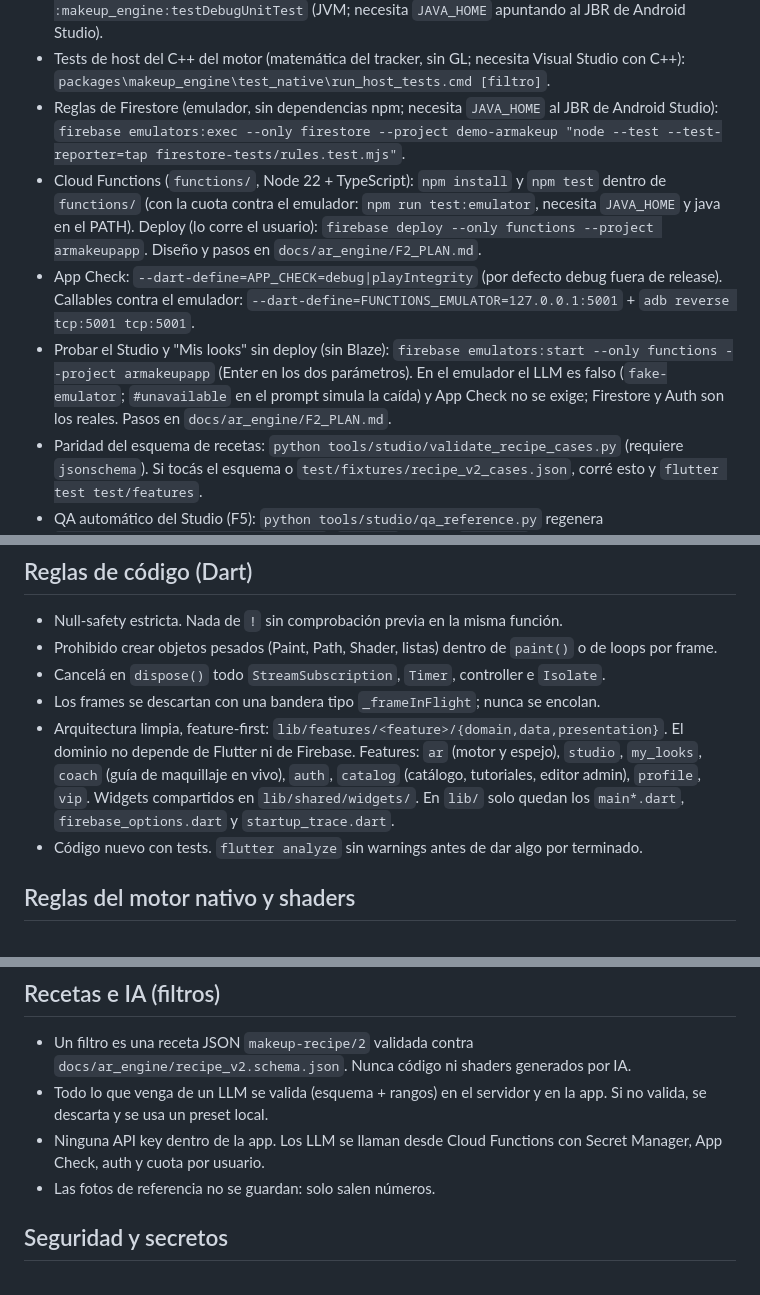
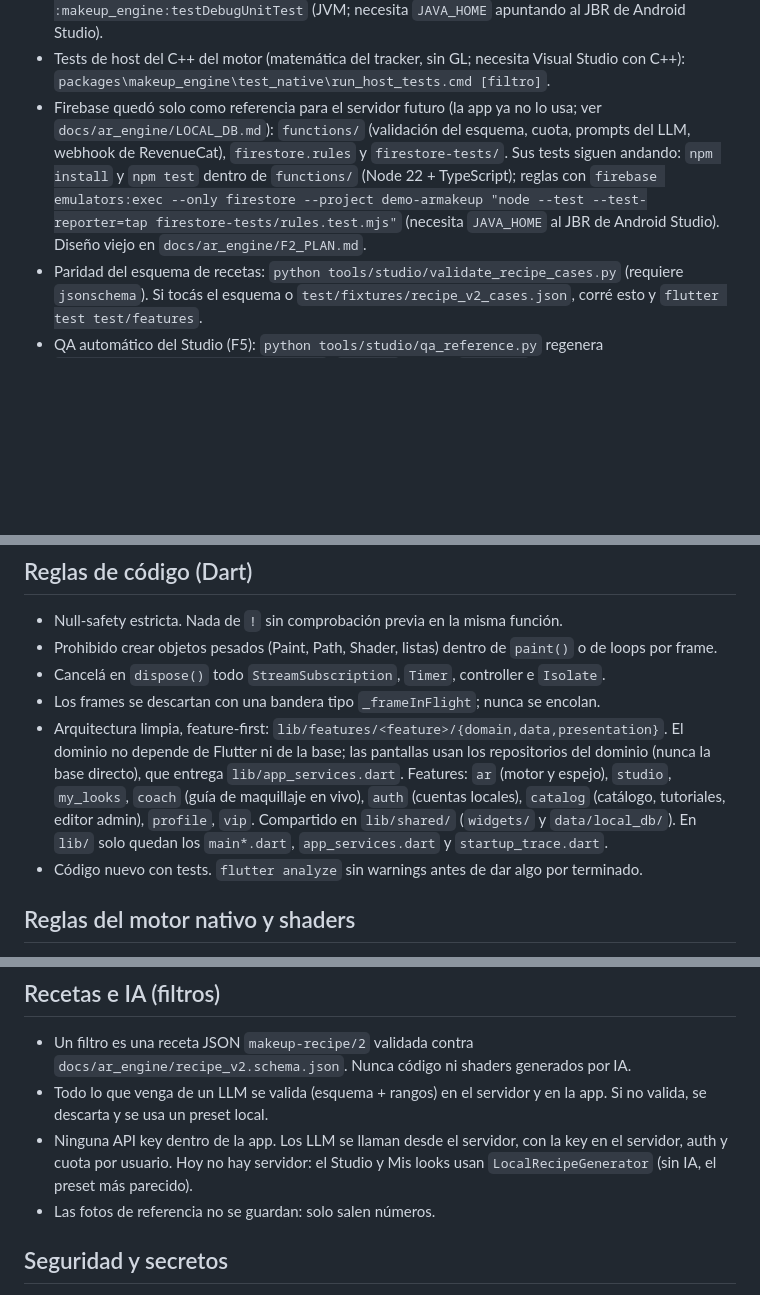
Before and after one commit to IamRoman-rb/makeup_ar, a Markdown page: CLAUDE.md, 3 parts joined by grey strips. Rendered like a GitHub page; blank space fills up the shorter version.

```diff
--- a/CLAUDE.md
+++ b/CLAUDE.md
@@ -42,10 +43,7 @@ Son los estándar de Flutter; si algo cambia en el repo, corregilo acá.
 - Spike del motor nativo: `flutter run --profile -t lib/main_spike.dart -d <id>` (no carga Firebase ni RevenueCat).
 - Tests del plugin: `flutter test` dentro de `packages/makeup_engine` (Dart) y `android/gradlew.bat :makeup_engine:testDebugUnitTest` (JVM; necesita `JAVA_HOME` apuntando al JBR de Android Studio).
 - Tests de host del C++ del motor (matemática del tracker, sin GL; necesita Visual Studio con C++): `packages\makeup_engine\test_native\run_host_tests.cmd [filtro]`.
-- Reglas de Firestore (emulador, sin dependencias npm; necesita `JAVA_HOME` al JBR de Android Studio): `firebase emulators:exec --only firestore --project demo-armakeup "node --test --test-reporter=tap firestore-tests/rules.test.mjs"`.
-- Cloud Functions (`functions/`, Node 22 + TypeScript): `npm install` y `npm test` dentro de `functions/` (con la cuota contra el emulador: `npm run test:emulator`, necesita `JAVA_HOME` y java en el PATH). Deploy (lo corre el usuario): `firebase deploy --only functions --project armakeupapp`. Diseño y pasos en `docs/ar_engine/F2_PLAN.md`.
-- App Check: `--dart-define=APP_CHECK=debug|playIntegrity` (por defecto debug fuera de release). Callables contra el emulador: `--dart-define=FUNCTIONS_EMULATOR=127.0.0.1:5001` + `adb reverse tcp:5001 tcp:5001`.
-- Probar el Studio y "Mis looks" sin deploy (sin Blaze): `firebase emulators:start --only functions --project armakeupapp` (Enter en los dos parámetros). En el emulador el LLM es falso (`fake-emulator`; `#unavailable` en el prompt simula la caída) y App Check no se exige; Firestore y Auth son los reales. Pasos en `docs/ar_engine/F2_PLAN.md`.
+- Firebase quedó solo como referencia para el servidor futuro (la app ya no lo usa; ver `docs/ar_engine/LOCAL_DB.md`): `functions/` (validación del esquema, cuota, prompts del LLM, webhook de RevenueCat), `firestore.rules` y `firestore-tests/`. Sus tests siguen andando: `npm install` y `npm test` dentro de `functions/` (Node 22 + TypeScript); reglas con `firebase emulators:exec --only firestore --project demo-armakeup "node --test --test-reporter=tap firestore-tests/rules.test.mjs"` (necesita `JAVA_HOME` al JBR de Android Studio). Diseño viejo en `docs/ar_engine/F2_PLAN.md`.
 - Paridad del esquema de recetas: `python tools/studio/validate_recipe_cases.py` (requiere `jsonschema`). Si tocás el esquema o `test/fixtures/recipe_v2_cases.json`, corré esto y `flutter test test/features`.
 - QA automático del Studio (F5): `python tools/studio/qa_reference.py` regenera `test/fixtures/qa_render_cases.json` (`--check` verifica, `--report` muestra los valores de los presets para calibrar umbrales). Si cambia la matemática de los shaders o una constante de `engine_config.h`, regenerá y corré `flutter test test/features/studio`.
 - Modelo propio (fase 3, solo infraestructura; sin datos ni entrenamiento): `python -m unittest discover -s tools/model` (necesita `torch`, `numpy` y `opencv-python`; ver `tools/model/requirements.txt`). Protocolo de datos en `tools/model/CONSENT.md` y pasos en `docs/ar_engine/MODEL.md`. Los datos viven fuera del repo.
@@ -59,8 +57,8 @@ Son los estándar de Flutter; si algo cambia en el repo, corregilo acá.
 - Prohibido crear objetos pesados (Paint, Path, Shader, listas) dentro de `paint()` o de loops por frame.
 - Cancelá en `dispose()` todo `StreamSubscription`, `Timer`, controller e `Isolate`.
 - Los frames se descartan con una bandera tipo `_frameInFlight`; nunca se encolan.
-- Arquitectura limpia, feature-first: `lib/features/<feature>/{domain,data,presentation}`. El dominio no depende de Flutter ni de Firebase.
-  Features: `ar` (motor y espejo), `studio`, `my_looks`, `coach` (guía de maquillaje en vivo), `auth`, `catalog` (catálogo, tutoriales, editor admin), `profile`, `vip`. Widgets compartidos en `lib/shared/widgets/`. En `lib/` solo quedan los `main*.dart`, `firebase_options.dart` y `startup_trace.dart`.
+- Arquitectura limpia, feature-first: `lib/features/<feature>/{domain,data,presentation}`. El dominio no depende de Flutter ni de la base; las pantallas usan los repositorios del dominio (nunca la base directo), que entrega `lib/app_services.dart`.
+  Features: `ar` (motor y espejo), `studio`, `my_looks`, `coach` (guía de maquillaje en vivo), `auth` (cuentas locales), `catalog` (catálogo, tutoriales, editor admin), `profile`, `vip`. Compartido en `lib/shared/` (`widgets/` y `data/local_db/`). En `lib/` solo quedan los `main*.dart`, `app_services.dart` y `startup_trace.dart`.
 - Código nuevo con tests. `flutter analyze` sin warnings antes de dar algo por terminado.
 
 ## Reglas del motor nativo y shaders
@@ -75,7 +73,7 @@ Las reglas detalladas se cargan solas desde `.claude/rules/` cuando tocás esos
 
 - Un filtro es una receta JSON `makeup-recipe/2` validada contra `docs/ar_engine/recipe_v2.schema.json`. Nunca código ni shaders generados por IA.
 - Todo lo que venga de un LLM se valida (esquema + rangos) en el servidor y en la app. Si no valida, se descarta y se usa un preset local.
-- Ninguna API key dentro de la app. Los LLM se llaman desde Cloud Functions con Secret Manager, App Check, auth y cuota por usuario.
+- Ninguna API key dentro de la app. Los LLM se llaman desde el servidor, con la key en el servidor, auth y cuota por usuario. Hoy no hay servidor: el Studio y Mis looks usan `LocalRecipeGenerator` (sin IA, el preset más parecido).
 - Las fotos de referencia no se guardan: solo salen números.
 
 ## Seguridad y secretos
```
Also changed, not shown: other parts of CLAUDE.md (+2 -1 lines), docs/ar_engine/LOCAL_DB.md (added, +82 -0 lines), docs/ar_engine/STARTUP.md (+10 -9 lines).
